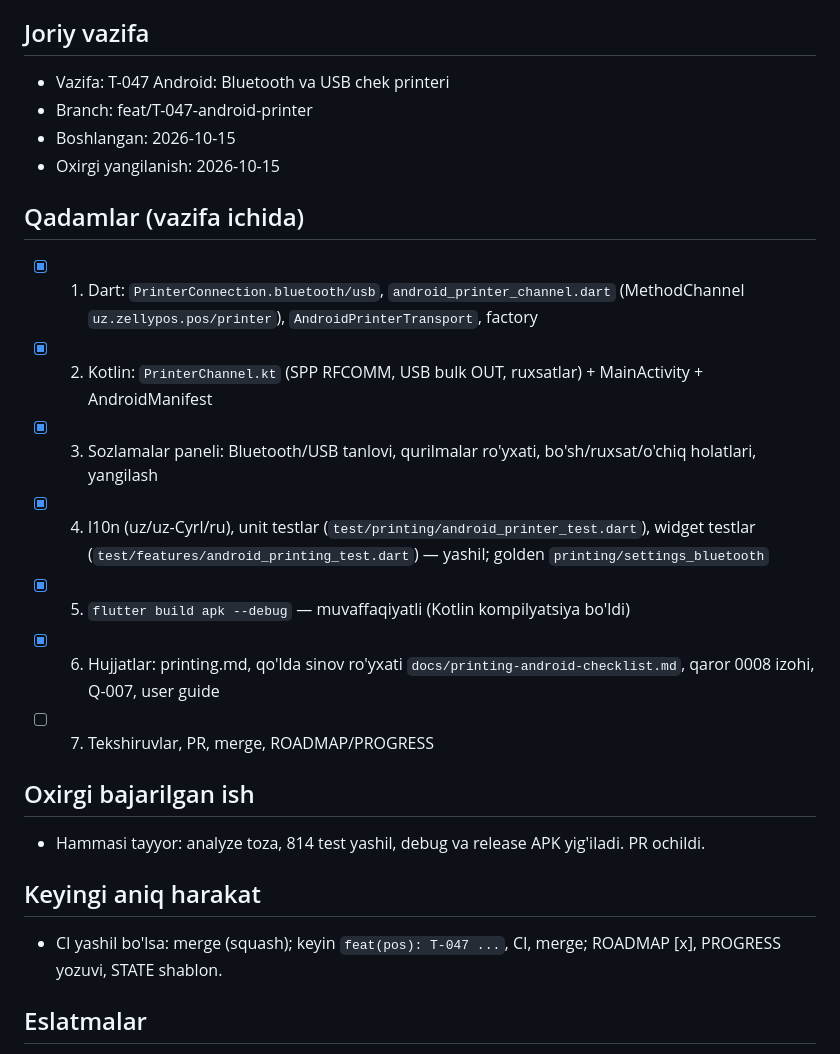
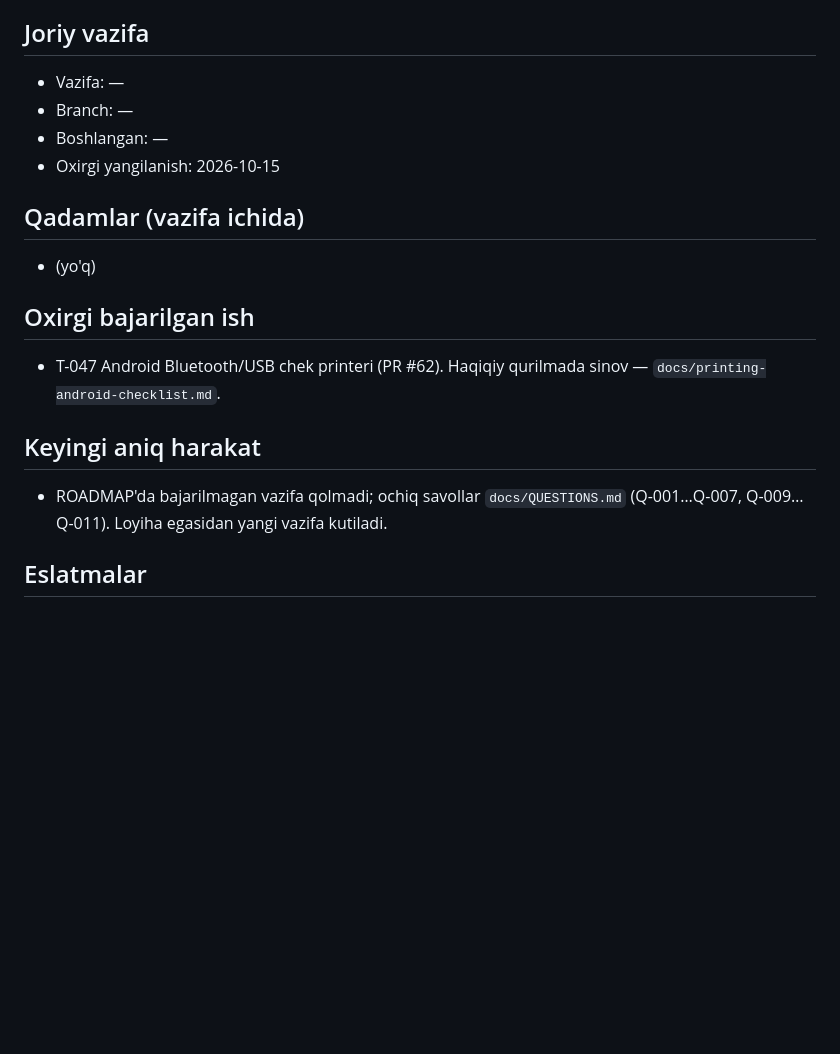
Before and after one commit to Arabjonoff/POS, a Markdown page: docs/STATE.md, the part around the change. GitHub-like rendering; blank space fills up the shorter version.

```diff
--- a/docs/STATE.md
+++ b/docs/STATE.md
@@ -5,25 +5,19 @@
 > Format qat'iy: bo'limlar nomini o'zgartirma.
 
 ## Joriy vazifa
-- Vazifa: T-047 Android: Bluetooth va USB chek printeri
-- Branch: feat/T-047-android-printer
-- Boshlangan: 2026-10-15
+- Vazifa: —
+- Branch: —
+- Boshlangan: —
 - Oxirgi yangilanish: 2026-10-15
 
 ## Qadamlar (vazifa ichida)
-- [x] 1. Dart: `PrinterConnection.bluetooth/usb`, `android_printer_channel.dart` (MethodChannel `uz.zellypos.pos/printer`), `AndroidPrinterTransport`, factory
-- [x] 2. Kotlin: `PrinterChannel.kt` (SPP RFCOMM, USB bulk OUT, ruxsatlar) + MainActivity + AndroidManifest
-- [x] 3. Sozlamalar paneli: Bluetooth/USB tanlovi, qurilmalar ro'yxati, bo'sh/ruxsat/o'chiq holatlari, yangilash
-- [x] 4. l10n (uz/uz-Cyrl/ru), unit testlar (`test/printing/android_printer_test.dart`), widget testlar (`test/features/android_printing_test.dart`) — yashil; golden `printing/settings_bluetooth`
-- [x] 5. `flutter build apk --debug` — muvaffaqiyatli (Kotlin kompilyatsiya bo'ldi)
-- [x] 6. Hujjatlar: printing.md, qo'lda sinov ro'yxati `docs/printing-android-checklist.md`, qaror 0008 izohi, Q-007, user guide
-- [ ] 7. Tekshiruvlar, PR, merge, ROADMAP/PROGRESS
+- (yo'q)
 
 ## Oxirgi bajarilgan ish
-- Hammasi tayyor: analyze toza, 814 test yashil, debug va release APK yig'iladi. PR ochildi.
+- T-047 Android Bluetooth/USB chek printeri (PR #62). Haqiqiy qurilmada sinov — `docs/printing-android-checklist.md`.
 
 ## Keyingi aniq harakat
-- CI yashil bo'lsa: merge (squash); keyin `feat(pos): T-047 ...`, CI, merge; ROADMAP [x], PROGRESS yozuvi, STATE shablon.
+- ROADMAP'da bajarilmagan vazifa qolmadi; ochiq savollar `docs/QUESTIONS.md` (Q-001…Q-007, Q-009…Q-011). Loyiha egasidan yangi vazifa kutiladi.
 
 ## Eslatmalar
 <!-- Keyingi sessiya bilishi kerak bo'lgan narsa: topilgan muammo, vaqtinchalik yechim, nima sinab ko'rildi va ishlamadi -->
```
Also changed, not shown: docs/PROGRESS.md (+5 -0 lines), docs/ROADMAP.md (+1 -1 lines).
